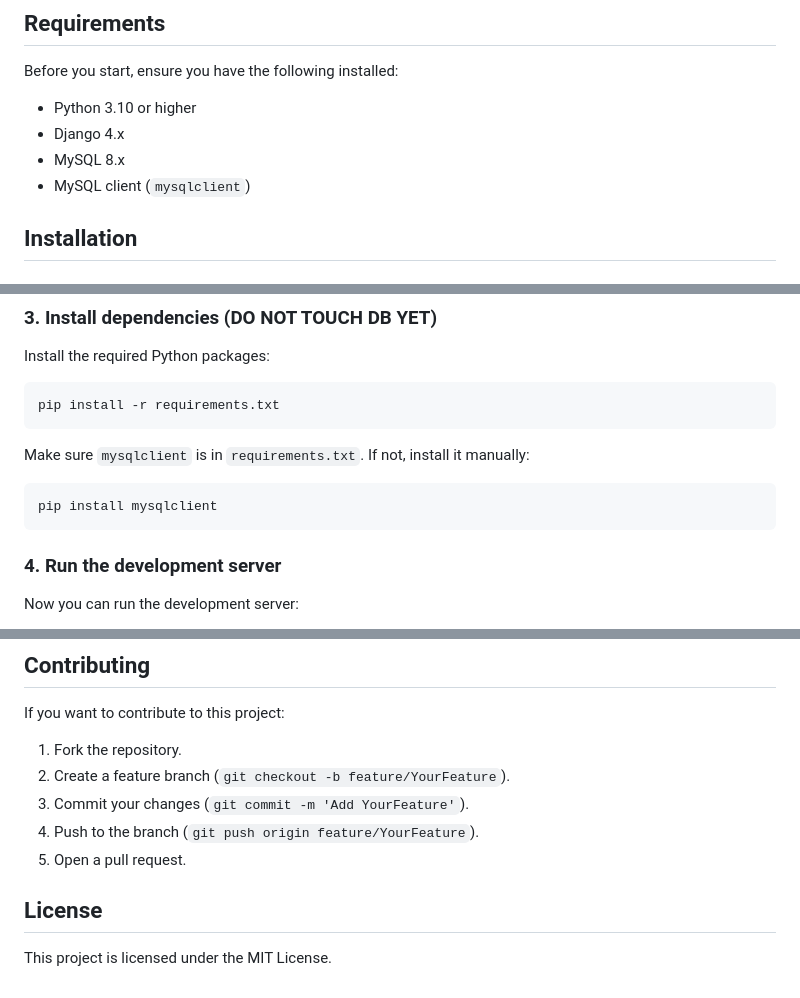
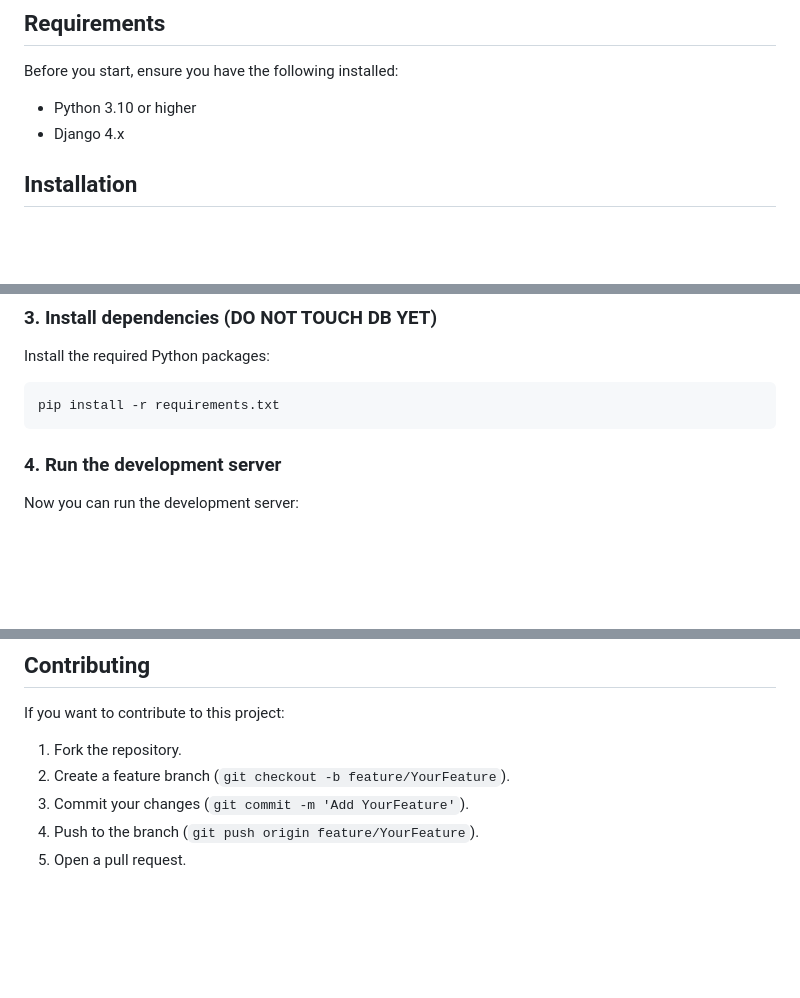
Before and after one commit to j-mrles/DjangoRestaurant, a Markdown page: README.md, 3 parts joined by grey strips. Rendered like a GitHub page; blank space fills up the shorter version.

````diff
--- a/README.md
+++ b/README.md
@@ -26,8 +26,7 @@ Before you start, ensure you have the following installed:
 
 - Python 3.10 or higher
 - Django 4.x
-- MySQL 8.x
-- MySQL client (`mysqlclient`)
+
 
 ## Installation
 
@@ -57,11 +56,7 @@ Install the required Python packages:
 pip install -r requirements.txt
 ```
 
-Make sure `mysqlclient` is in `requirements.txt`. If not, install it manually:
 
-```bash
-pip install mysqlclient
-```
 
 
 
@@ -90,7 +85,3 @@ If you want to contribute to this project:
 3. Commit your changes (`git commit -m 'Add YourFeature'`).
 4. Push to the branch (`git push origin feature/YourFeature`).
 5. Open a pull request.
-
-## License
-
-This project is licensed under the MIT License.
````
